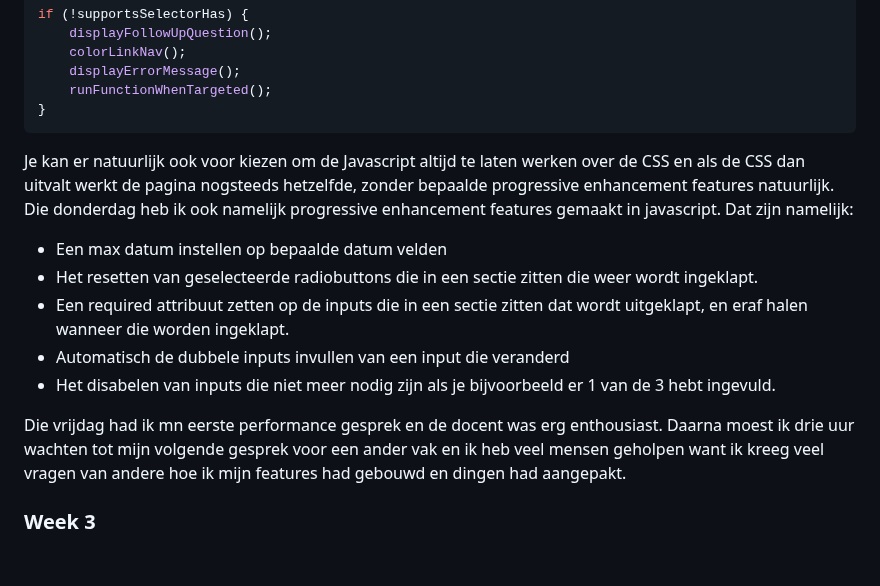
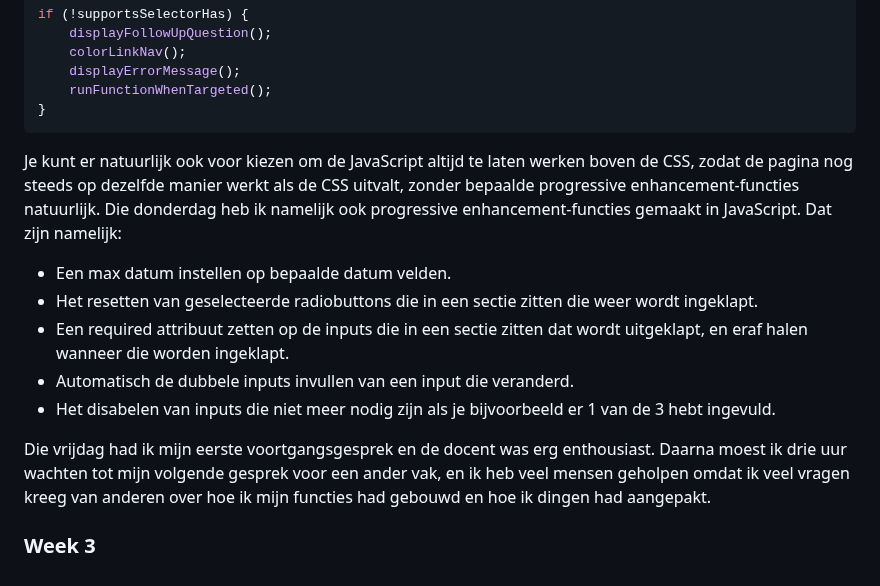
Before and after one commit to JopMolenaar/BT-form-validatie, a Markdown page: process.md, the part around the change. GitHub-like rendering.

Commit message:
spellings check

````diff
--- a/process.md
+++ b/process.md
@@ -78,15 +78,14 @@ if (!supportsSelectorHas) {
 }
 ```
 
-Je kan er natuurlijk ook voor kiezen om de Javascript altijd te laten werken over de CSS en als de CSS dan uitvalt werkt de pagina nogsteeds hetzelfde, zonder bepaalde progressive enhancement features natuurlijk. Die donderdag heb ik ook namelijk progressive enhancement features gemaakt in javascript.
-Dat zijn namelijk:
+Je kunt er natuurlijk ook voor kiezen om de JavaScript altijd te laten werken boven de CSS, zodat de pagina nog steeds op dezelfde manier werkt als de CSS uitvalt, zonder bepaalde progressive enhancement-functies natuurlijk. Die donderdag heb ik namelijk ook progressive enhancement-functies gemaakt in JavaScript. Dat zijn namelijk:
 
-- Een max datum instellen op bepaalde datum velden
+- Een max datum instellen op bepaalde datum velden.
 - Het resetten van geselecteerde radiobuttons die in een sectie zitten die weer wordt ingeklapt.
 - Een required attribuut zetten op de inputs die in een sectie zitten dat wordt uitgeklapt, en eraf halen wanneer die worden ingeklapt.
-- Automatisch de dubbele inputs invullen van een input die veranderd
+- Automatisch de dubbele inputs invullen van een input die veranderd.
 - Het disabelen van inputs die niet meer nodig zijn als je bijvoorbeeld er 1 van de 3 hebt ingevuld.
 
-Die vrijdag had ik mn eerste performance gesprek en de docent was erg enthousiast. Daarna moest ik drie uur wachten tot mijn volgende gesprek voor een ander vak en ik heb veel mensen geholpen want ik kreeg veel vragen van andere hoe ik mijn features had gebouwd en dingen had aangepakt.
+Die vrijdag had ik mijn eerste voortgangsgesprek en de docent was erg enthousiast. Daarna moest ik drie uur wachten tot mijn volgende gesprek voor een ander vak, en ik heb veel mensen geholpen omdat ik veel vragen kreeg van anderen over hoe ik mijn functies had gebouwd en hoe ik dingen had aangepakt.
 
 ### Week 3
````
